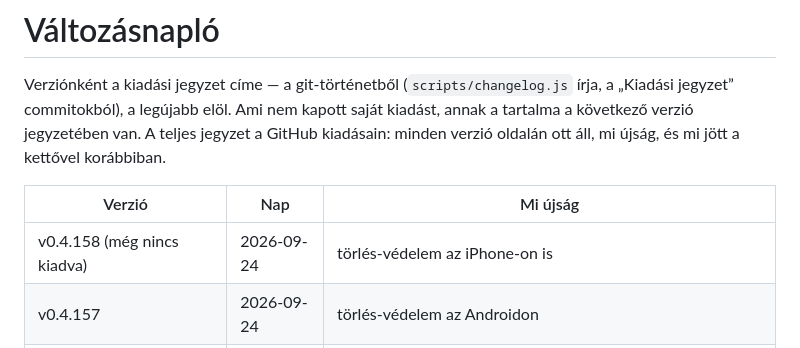
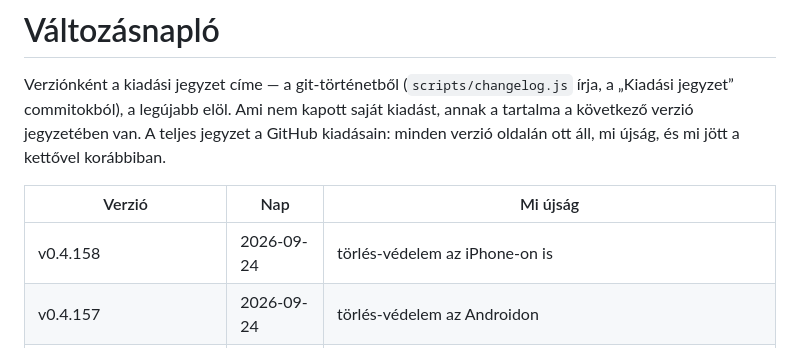
Before and after one commit to David-Getta/app_blocker, a Markdown page: docs/changelog.md, the part around the change. GitHub-like rendering.

Commit message:
Változásnapló: a v0.4.158 címkéje
Co-Authored-By: Claude Opus 4.8 <noreply@anthropic.com>
Claude-Session: https://claude.ai/code/session_01GmEbvUGrVoFTPU1itCKXSa

```diff
--- a/docs/changelog.md
+++ b/docs/changelog.md
@@ -8,7 +8,7 @@ kettővel korábbiban.
 
 | Verzió | Nap | Mi újság |
 |---|---|---|
-| v0.4.158 (még nincs kiadva) | 2026-09-24 | törlés-védelem az iPhone-on is |
+| v0.4.158 | 2026-09-24 | törlés-védelem az iPhone-on is |
 | v0.4.157 | 2026-09-24 | törlés-védelem az Androidon |
 | v0.4.156 | 2026-09-18 | a hét napjainak nevei is az őrben |
 | v0.4.155 | 2026-09-18 | a bővítmény tükör-állandói mind az őrben |
```
